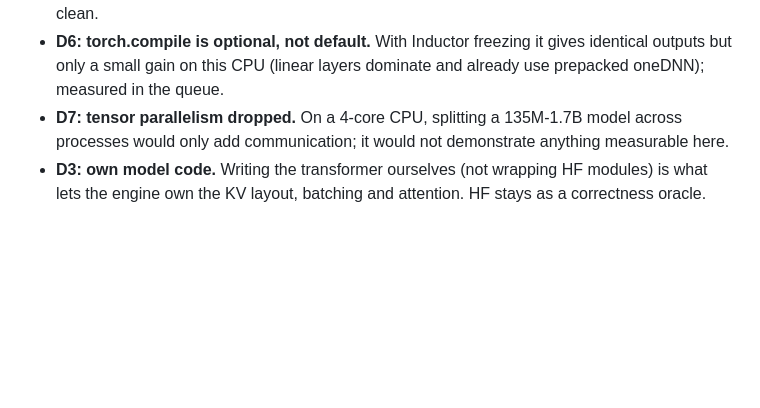
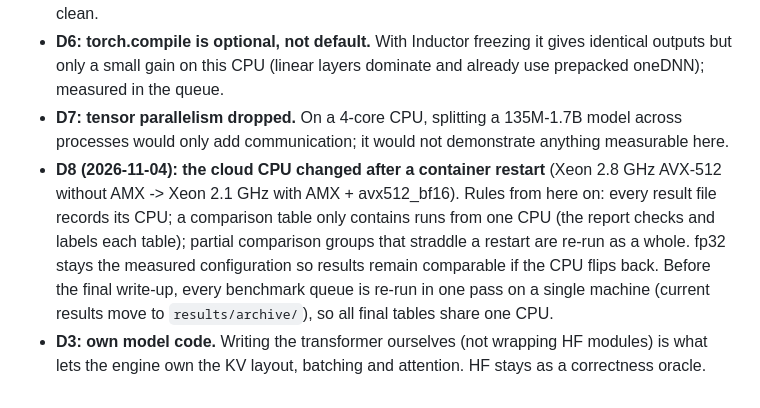
Before and after one commit to Buland-Choudhary/llm-serving-engine, a Markdown page: PLAN.md, the part around the change. GitHub-like rendering; blank space fills up the shorter version.

```diff
--- a/PLAN.md
+++ b/PLAN.md
@@ -135,5 +135,12 @@ Tier 1 (core engine + API) is finished and tagged `v1.0` before Tier 2 starts.
   oneDNN); measured in the queue.
 - **D7: tensor parallelism dropped.** On a 4-core CPU, splitting a 135M-1.7B model across
   processes would only add communication; it would not demonstrate anything measurable here.
+- **D8 (2026-11-04): the cloud CPU changed after a container restart** (Xeon 2.8 GHz AVX-512
+  without AMX -> Xeon 2.1 GHz with AMX + avx512_bf16). Rules from here on: every result file
+  records its CPU; a comparison table only contains runs from one CPU (the report checks and
+  labels each table); partial comparison groups that straddle a restart are re-run as a whole.
+  fp32 stays the measured configuration so results remain comparable if the CPU flips back.
+  Before the final write-up, every benchmark queue is re-run in one pass on a single machine
+  (current results move to `results/archive/`), so all final tables share one CPU.
 - **D3: own model code.** Writing the transformer ourselves (not wrapping HF modules) is what lets the
   engine own the KV layout, batching and attention. HF stays as a correctness oracle.
```
Also changed, not shown: results/README.md (+27 -1 lines), results/charts/online_smollm2-135m.png, 4 other files.
